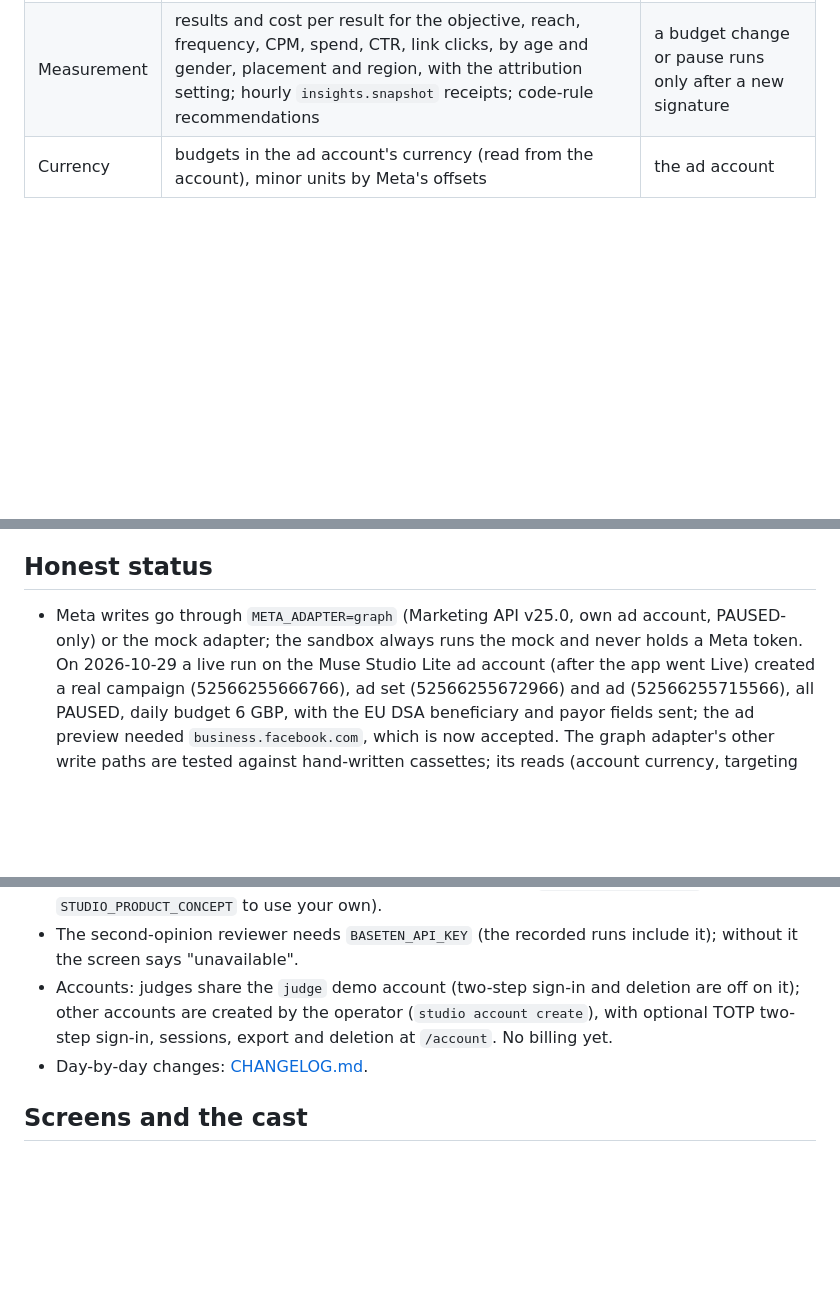
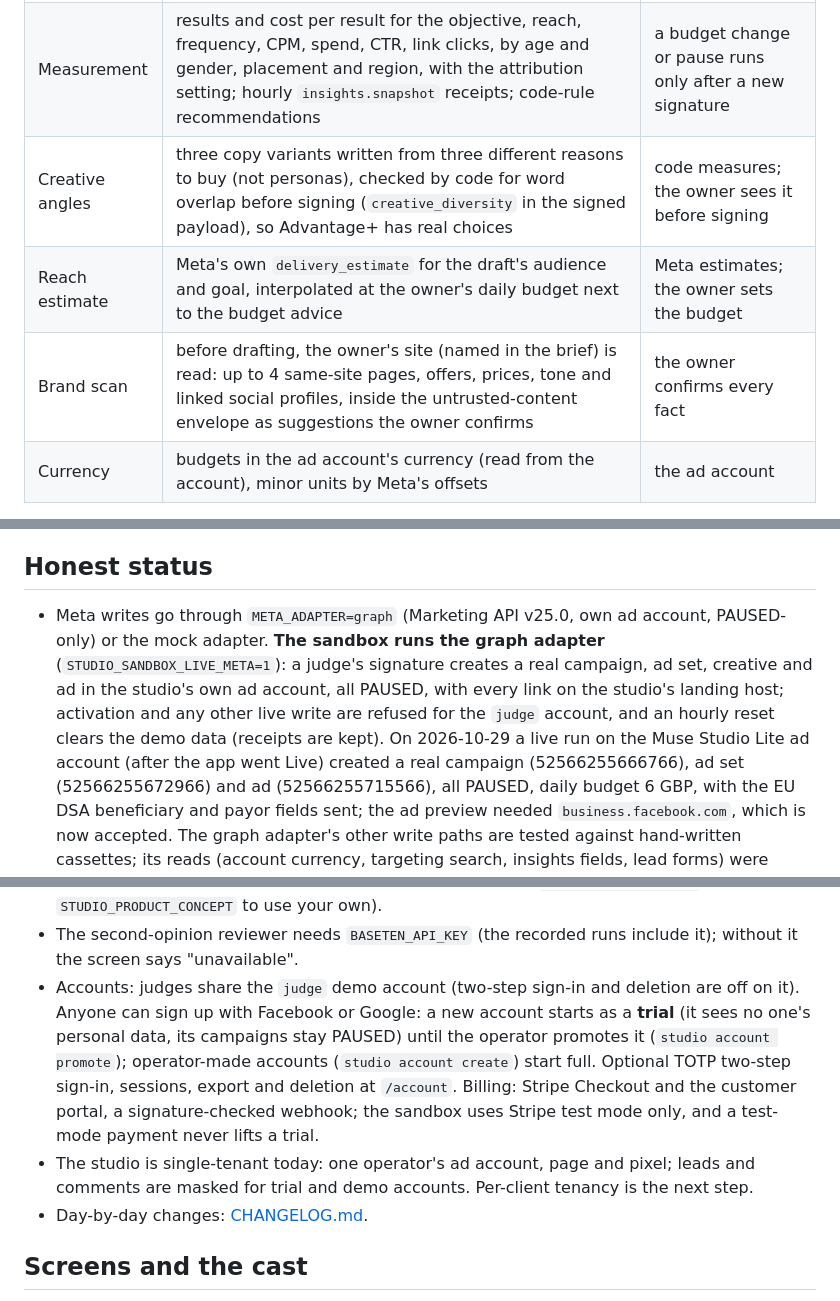
Before and after one commit to medelin/muse-studio-lite, a Markdown page: README.md, 3 parts joined by grey strips. GitHub-like rendering; blank space fills up the shorter version.

Commit message:
docs(readme): sign-up, own clip, angles, reach estimate, brand scan; live sandbox status

```diff
--- a/README.md
+++ b/README.md
@@ -104,6 +106,9 @@ replays that flow headless. `make test` runs the suite offline, `make eval` rege
 | Audiences | Advantage+ audience by default, hints resolved to Meta ids by the targeting search and shown before signing, exclusions, the owner's custom audiences, lookalikes from the owner's source audience; no user data uploaded | the owner |
 | Formats | feed and stories images, carousel (2–10 cards), 9:16 video, copy A/B (dynamic creative where supported, else separate ads) | both reviewers check every creative and variant, then the owner signs |
 | Measurement | results and cost per result for the objective, reach, frequency, CPM, spend, CTR, link clicks, by age and gender, placement and region, with the attribution setting; hourly `insights.snapshot` receipts; code-rule recommendations | a budget change or pause runs only after a new signature |
+| Creative angles | three copy variants written from three different reasons to buy (not personas), checked by code for word overlap before signing (`creative_diversity` in the signed payload), so Advantage+ has real choices | code measures; the owner sees it before signing |
+| Reach estimate | Meta's own `delivery_estimate` for the draft's audience and goal, interpolated at the owner's daily budget next to the budget advice | Meta estimates; the owner sets the budget |
+| Brand scan | before drafting, the owner's site (named in the brief) is read: up to 4 same-site pages, offers, prices, tone and linked social profiles, inside the untrusted-content envelope as suggestions the owner confirms | the owner confirms every fact |
 | Currency | budgets in the ad account's currency (read from the account), minor units by Meta's offsets | the ad account |
 
 Development used **Muse Code** for the Muse-specific modules and prompt tuning; see
@@ -179,8 +184,11 @@ Tools, receipts and limits: [docs/mcp.md](docs/mcp.md).
 ## Honest status
 
 - Meta writes go through `META_ADAPTER=graph` (Marketing API v25.0, own ad account,
-  PAUSED-only) or the mock adapter; the sandbox always runs the mock and never holds a Meta
-  token. On 2026-10-29 a live run on the Muse Studio Lite ad account (after the app went
+  PAUSED-only) or the mock adapter. **The sandbox runs the graph adapter**
+  (`STUDIO_SANDBOX_LIVE_META=1`): a judge's signature creates a real campaign, ad set,
+  creative and ad in the studio's own ad account, all PAUSED, with every link on the
+  studio's landing host; activation and any other live write are refused for the `judge`
+  account, and an hourly reset clears the demo data (receipts are kept). On 2026-10-29 a live run on the Muse Studio Lite ad account (after the app went
   Live) created a real campaign (52566255666766), ad set (52566255672966) and ad
   (52566255715566), all PAUSED, daily budget 6 GBP, with the EU DSA beneficiary and payor
   fields sent; the ad preview needed `business.facebook.com`, which is now accepted. The
@@ -199,8 +207,14 @@ Tools, receipts and limits: [docs/mcp.md](docs/mcp.md).
 - The second-opinion reviewer needs `BASETEN_API_KEY` (the recorded runs include it); without
   it the screen says "unavailable".
 - Accounts: judges share the `judge` demo account (two-step sign-in and deletion are off
-  on it); other accounts are created by the operator (`studio account create`), with optional
-  TOTP two-step sign-in, sessions, export and deletion at `/account`. No billing yet.
+  on it). Anyone can sign up with Facebook or Google: a new account starts as a **trial**
+  (it sees no one's personal data, its campaigns stay PAUSED) until the operator promotes
+  it (`studio account promote`); operator-made accounts (`studio account create`) start
+  full. Optional TOTP two-step sign-in, sessions, export and deletion at `/account`.
+  Billing: Stripe Checkout and the customer portal, a signature-checked webhook; the
+  sandbox uses Stripe test mode only, and a test-mode payment never lifts a trial.
+- The studio is single-tenant today: one operator's ad account, page and pixel; leads and
+  comments are masked for trial and demo accounts. Per-client tenancy is the next step.
 - Day-by-day changes: [CHANGELOG.md](CHANGELOG.md).
 
 ## Screens and the cast
```
Also changed, not shown: other parts of README.md (+2 -0 lines).
